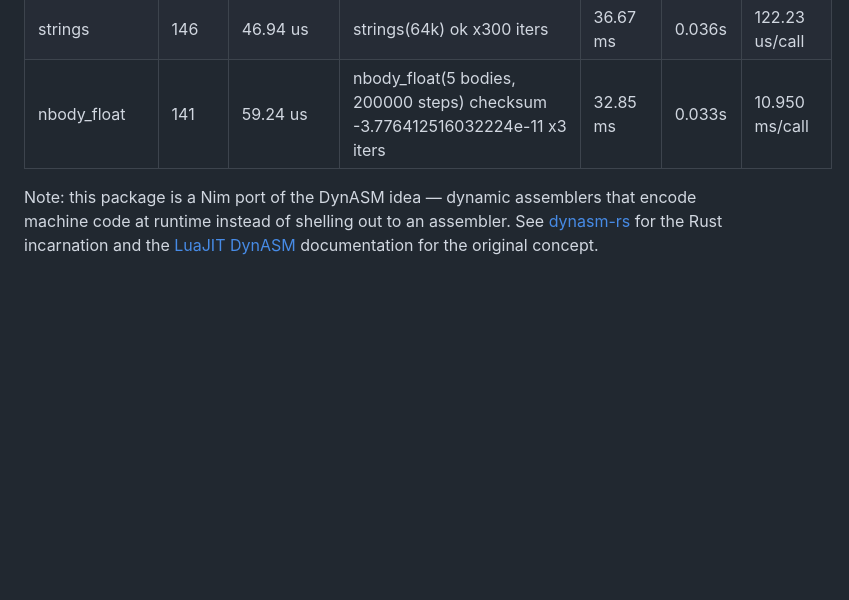
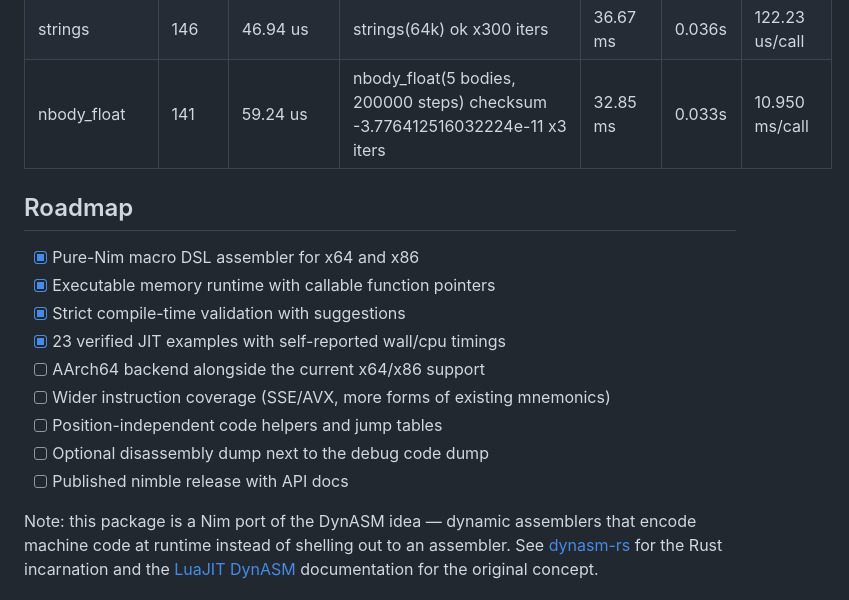
Before and after one commit to nimbase/dynasm-nim, a Markdown page: README.md, the part around the change. GitHub-like rendering; blank space fills up the shorter version.

Commit message:
add roadmap
Signed-off-by: George Lemon <georgelemon@protonmail.com>

```diff
--- a/README.md
+++ b/README.md
@@ -59,6 +59,17 @@ Latest results (`./bench.sh`):
 | strings | 146 | 46.94 us | strings(64k) ok x300 iters | 36.67 ms | 0.036s | 122.23 us/call |
 | nbody_float | 141 | 59.24 us | nbody_float(5 bodies, 200000 steps) checksum -3.776412516032224e-11 x3 iters | 32.85 ms | 0.033s | 10.950 ms/call |
 
+## Roadmap
+- [x] Pure-Nim macro DSL assembler for x64 and x86
+- [x] Executable memory runtime with callable function pointers
+- [x] Strict compile-time validation with suggestions
+- [x] 23 verified JIT examples with self-reported wall/cpu timings
+- [ ] AArch64 backend alongside the current x64/x86 support
+- [ ] Wider instruction coverage (SSE/AVX, more forms of existing mnemonics)
+- [ ] Position-independent code helpers and jump tables
+- [ ] Optional disassembly dump next to the debug code dump
+- [ ] Published nimble release with API docs
+
 Note: this package is a Nim port of the DynASM idea — dynamic assemblers that
 encode machine code at runtime instead of shelling out to an assembler. See
 [dynasm-rs](https://github.com/CensoredUsername/dynasm-rs) for the Rust
```
